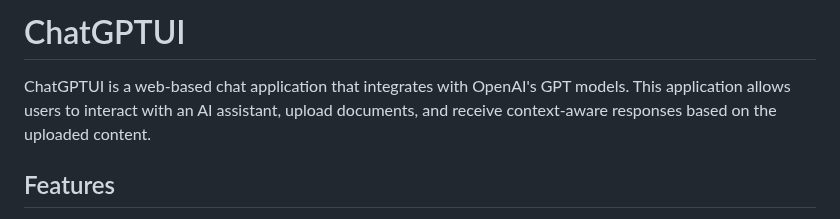
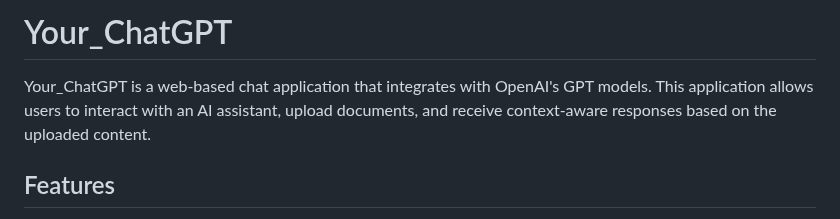
Before and after one commit to BSAqua/Azure_openai_with_customize_UI, a Markdown page: README.md, the part around the change. Drawn GitHub-style.

```diff
--- a/README.md
+++ b/README.md
@@ -1,6 +1,6 @@
-# ChatGPTUI
+# Your_ChatGPT
 
-ChatGPTUI is a web-based chat application that integrates with OpenAI's GPT models. This application allows users to interact with an AI assistant, upload documents, and receive context-aware responses based on the uploaded content.
+Your_ChatGPT is a web-based chat application that integrates with OpenAI's GPT models. This application allows users to interact with an AI assistant, upload documents, and receive context-aware responses based on the uploaded content.
 
 ## Features
 
```
